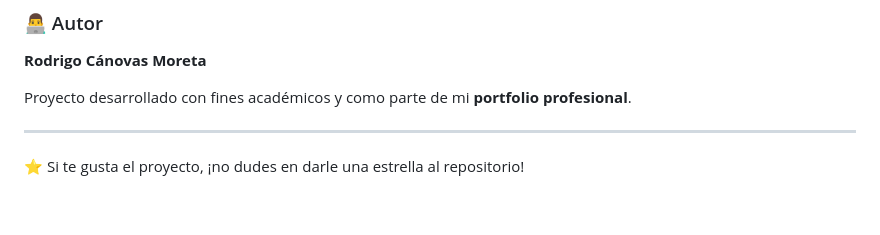
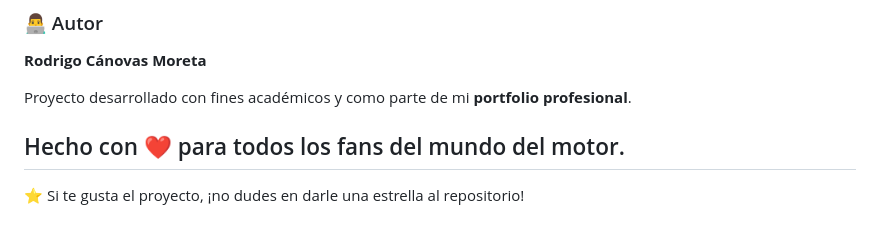
Before and after one commit to EstenoesC4N0V4S/proyecto-final-daw, a Markdown page: README.md, the part around the change. Drawn GitHub-style.

```diff
--- a/README.md
+++ b/README.md
@@ -227,6 +227,7 @@ Proyecto desarrollado como parte del **Grado Superior en Desarrollo de Aplicacio
 
 Proyecto desarrollado con fines académicos y como parte de mi **portfolio profesional**.
 
+Hecho con ❤️ para todos los fans del mundo del motor.
 ---
 
 ⭐ Si te gusta el proyecto, ¡no dudes en darle una estrella al repositorio!
```
